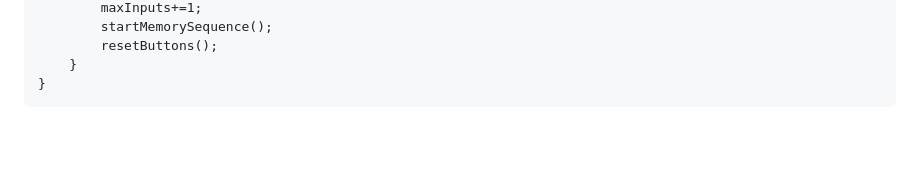
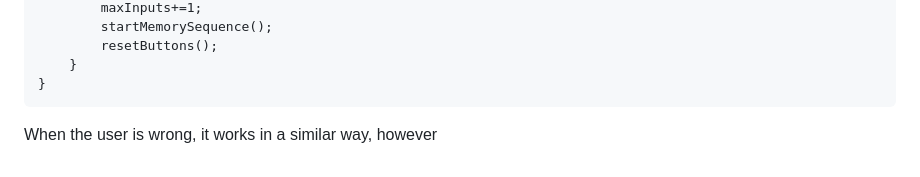
Before and after one commit to DeoluVS/q2-coursework-blueprint, a Markdown page: README.md, the part around the change. Rendered like a GitHub page; blank space fills up the shorter version.

Commit message:
pointCheck() function done in readme

````diff
--- a/README.md
+++ b/README.md
@@ -380,3 +380,4 @@ else if (squareX !== curSquare && curSquare){
     }
 }
 ```
+When the user is wrong, it works in a similar way, however
````
